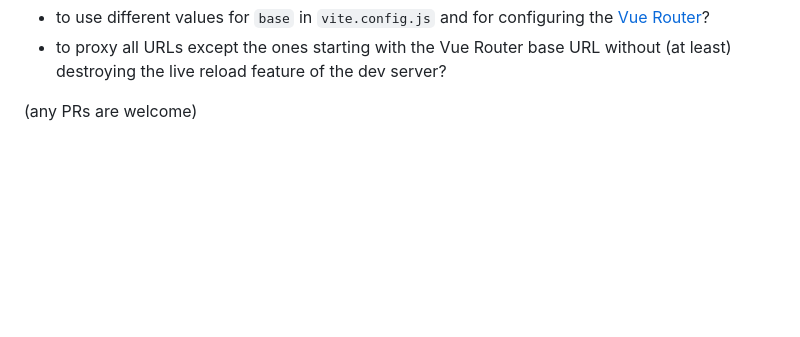
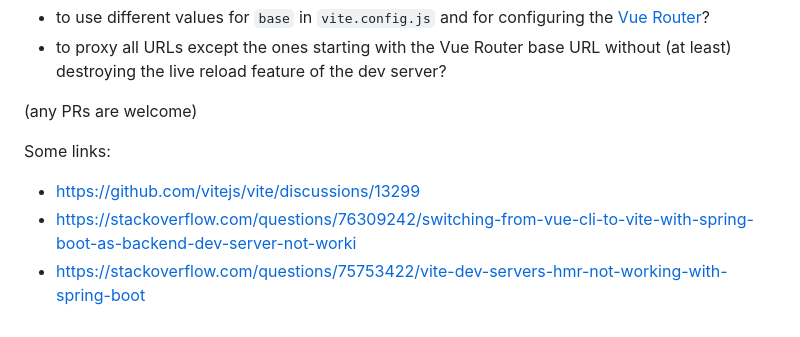
Before and after one commit to drahkrub/demo-spring-vite-vue3, a Markdown page: README.md, the part around the change. GitHub-like rendering; blank space fills up the shorter version.

```diff
--- a/README.md
+++ b/README.md
@@ -97,3 +97,9 @@ In `src/main/frontend/vite-project` start a dev server via the command `yarn dev
 - to proxy all URLs except the ones starting with the Vue Router base URL without (at least) destroying the live reload feature of the dev server?
 
 (any PRs are welcome)
+
+Some links:
+
+* https://github.com/vitejs/vite/discussions/13299
+* https://stackoverflow.com/questions/76309242/switching-from-vue-cli-to-vite-with-spring-boot-as-backend-dev-server-not-worki
+* https://stackoverflow.com/questions/75753422/vite-dev-servers-hmr-not-working-with-spring-boot
```
